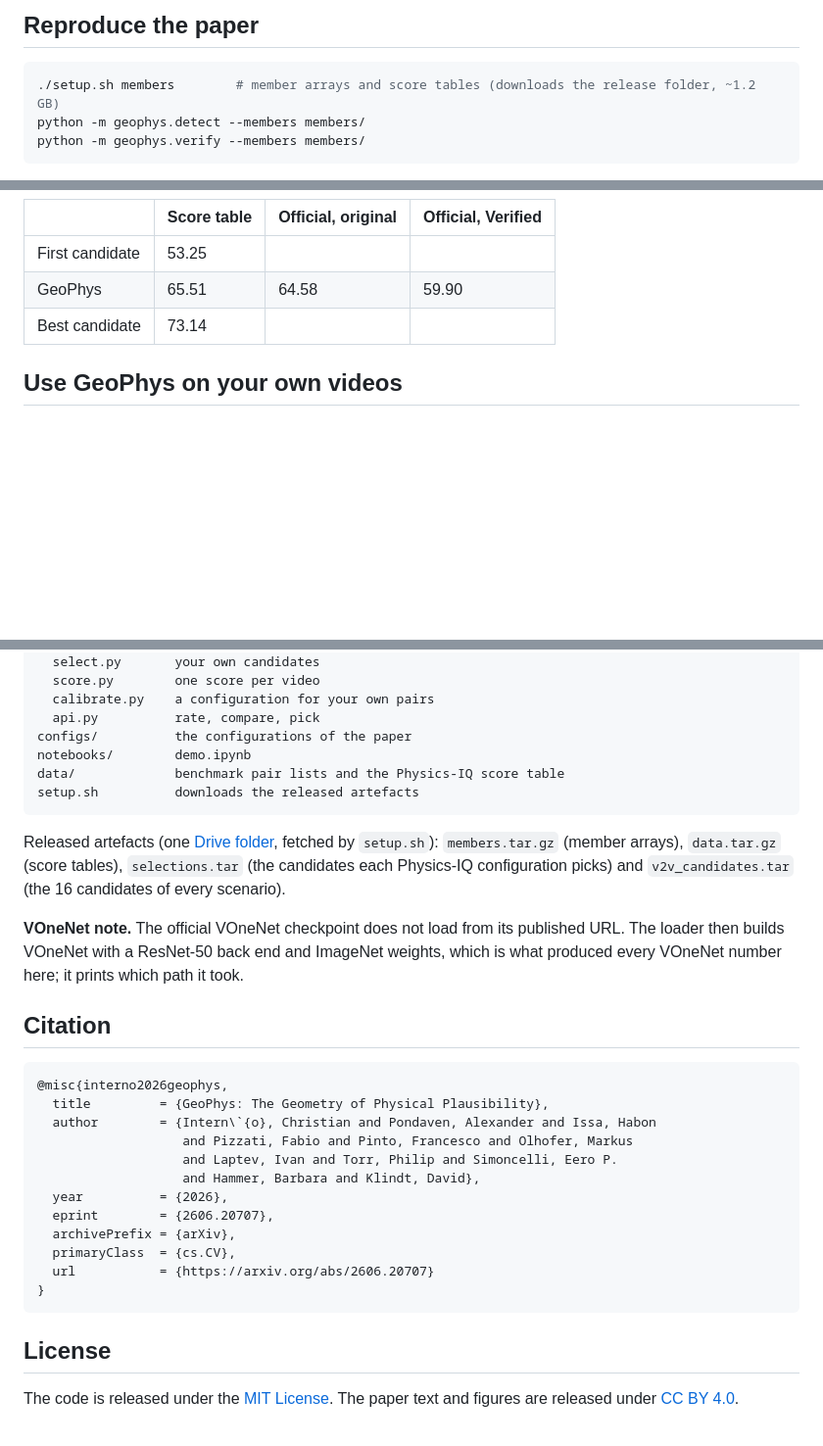
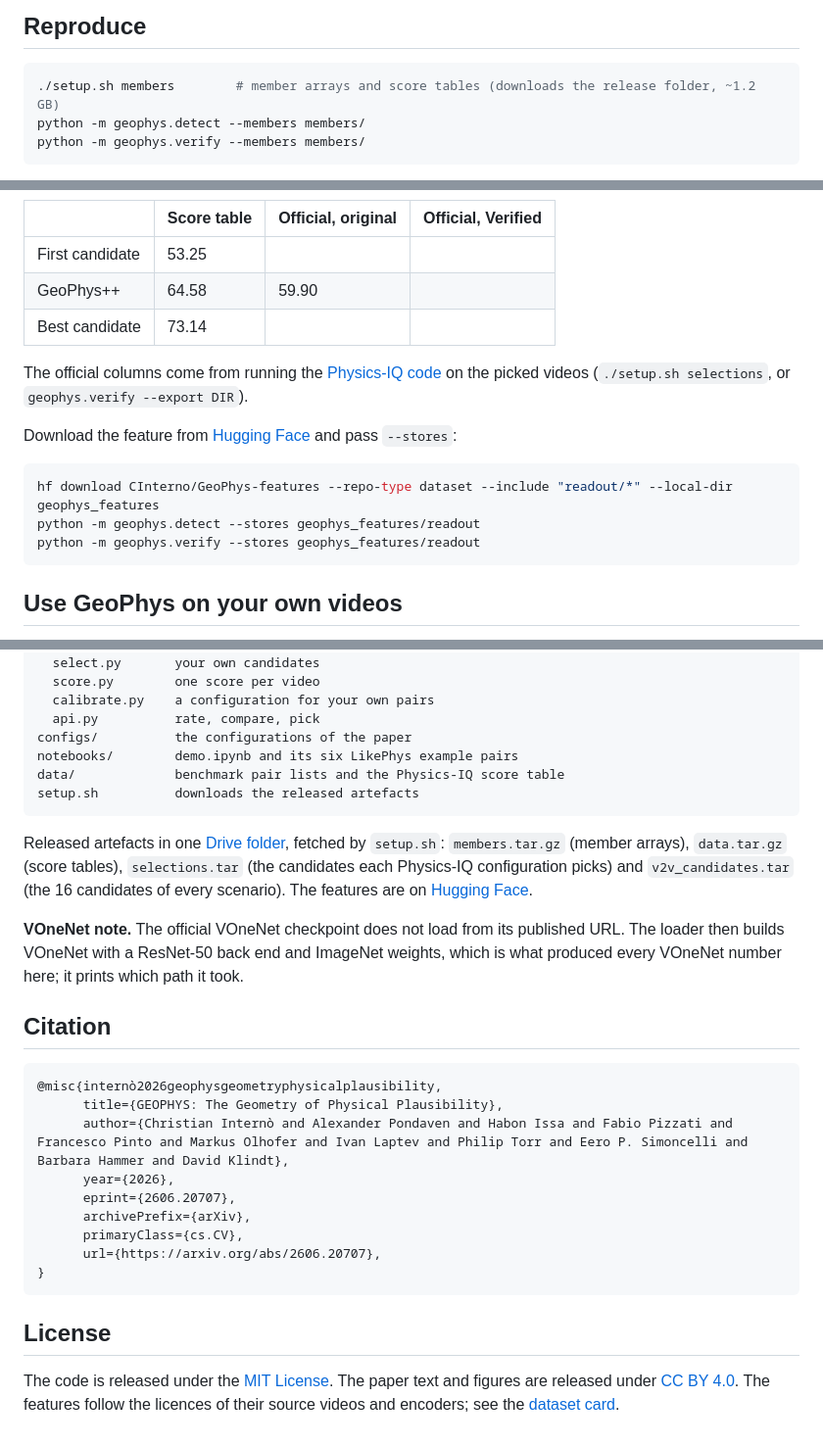
Before and after one commit to ChristianInterno/GeoPhys, a Markdown page: README.md, 3 parts joined by grey strips. Shown at 98% size. Rendered like a GitHub page; blank space fills up the shorter version.

````diff
--- a/README.md
+++ b/README.md
@@ -68,5 +92,5 @@ configurations use all four encoders, hence CORnet-S and VOneNet.
 
-## Reproduce the paper
+## Reproduce
 
 ```bash
 ./setup.sh members        # member arrays and score tables (downloads the release folder, ~1.2 GB)
@@ -85,8 +109,20 @@ python -m geophys.verify --members members/
 | | Score table | Official, original | Official, Verified |
 |---|---|---|---|
 | First candidate | 53.25 | | |
-| GeoPhys | 65.51 | 64.58 | 59.90 |
+| GeoPhys++ | 64.58 | 59.90 | |
 | Best candidate | 73.14 | | |
+
+ The official columns come from running the
+[Physics-IQ code](https://github.com/google-deepmind/physics-IQ-benchmark) on the picked
+videos (`./setup.sh selections`, or `geophys.verify --export DIR`).
+
+Download the feature from [Hugging Face](https://huggingface.co/datasets/CInterno/GeoPhys-features) and pass `--stores`:
+
+```bash
+hf download CInterno/GeoPhys-features --repo-type dataset --include "readout/*" --local-dir geophys_features
+python -m geophys.detect --stores geophys_features/readout
+python -m geophys.verify --stores geophys_features/readout
+```
 
 ## Use GeoPhys on your own videos
 
@@ -232,15 +268,16 @@ geophys/
   calibrate.py    a configuration for your own pairs
   api.py          rate, compare, pick
 configs/          the configurations of the paper
-notebooks/        demo.ipynb
+notebooks/        demo.ipynb and its six LikePhys example pairs
 data/             benchmark pair lists and the Physics-IQ score table
 setup.sh          downloads the released artefacts
 ```
 
-Released artefacts (one [Drive folder](https://drive.google.com/drive/folders/1l8gnrSPCD2wxke8SbDU_rnze8wy5kM8B), fetched by `setup.sh`):
+Released artefacts in one [Drive folder](https://drive.google.com/drive/folders/1l8gnrSPCD2wxke8SbDU_rnze8wy5kM8B), fetched by `setup.sh`:
 `members.tar.gz` (member arrays), `data.tar.gz` (score tables), `selections.tar` (the
 candidates each Physics-IQ configuration picks) and `v2v_candidates.tar` (the 16
-candidates of every scenario).
+candidates of every scenario). The features are on
+[Hugging Face](https://huggingface.co/datasets/CInterno/GeoPhys-features).
 
 **VOneNet note.** The official VOneNet checkpoint does not load from its published URL.
 The loader then builds VOneNet with a ResNet-50 back end and ImageNet weights, which is
@@ -249,20 +286,17 @@ what produced every VOneNet number here; it prints which path it took.
 ## Citation
 
 ```bibtex
-@misc{interno2026geophys,
-  title         = {GeoPhys: The Geometry of Physical Plausibility},
-  author        = {Intern\`{o}, Christian and Pondaven, Alexander and Issa, Habon
-                   and Pizzati, Fabio and Pinto, Francesco and Olhofer, Markus
-                   and Laptev, Ivan and Torr, Philip and Simoncelli, Eero P.
-                   and Hammer, Barbara and Klindt, David},
-  year          = {2026},
-  eprint        = {2606.20707},
-  archivePrefix = {arXiv},
-  primaryClass  = {cs.CV},
-  url           = {https://arxiv.org/abs/2606.20707}
+@misc{internò2026geophysgeometryphysicalplausibility,
+      title={GEOPHYS: The Geometry of Physical Plausibility},
+      author={Christian Internò and Alexander Pondaven and Habon Issa and Fabio Pizzati and Francesco Pinto and Markus Olhofer and Ivan Laptev and Philip Torr and Eero P. Simoncelli and Barbara Hammer and David Klindt},
+      year={2026},
+      eprint={2606.20707},
+      archivePrefix={arXiv},
+      primaryClass={cs.CV},
+      url={https://arxiv.org/abs/2606.20707},
 }
 ```
 
 ## License
 
-The code is released under the [MIT License](LICENSE). The paper text and figures are released under [CC BY 4.0](https://creativecommons.org/licenses/by/4.0/).
+The code is released under the [MIT License](LICENSE). The paper text and figures are released under [CC BY 4.0](https://creativecommons.org/licenses/by/4.0/). The features follow the licences of their source videos and encoders; see the [dataset card](https://huggingface.co/datasets/CInterno/GeoPhys-features).
````
Also changed, not shown: other parts of README.md (+35 -11 lines).
